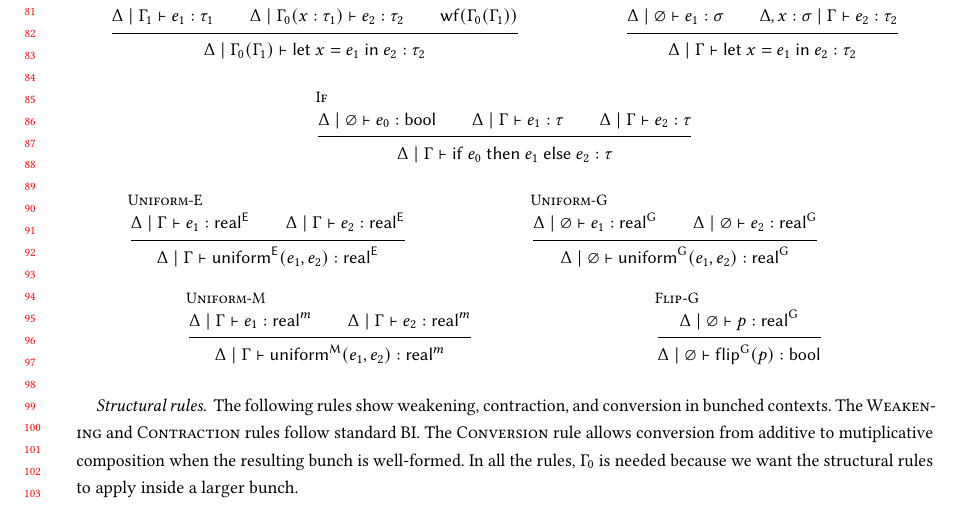
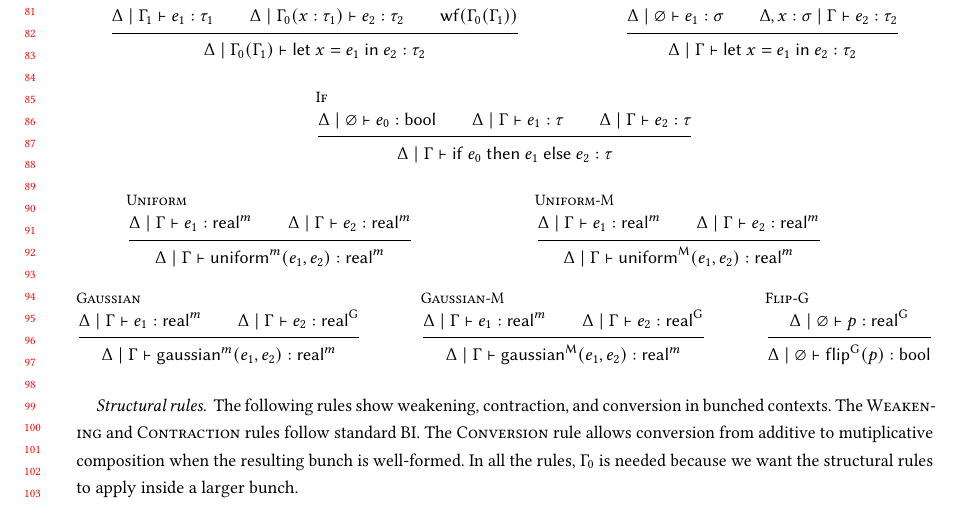
Before and after one commit to julesjacobs/determinize, a LaTeX paper (extensions/main.tex): part of page 2 of 7, cut so that both start at the same text. Compiled offline with pdfLaTeX.

Commit message:
Fix uniform and gaussian typing rules slightly

```diff
--- a/extensions/main.tex
+++ b/extensions/main.tex
@@ -227,22 +227,12 @@ Let $m\in\{\G,\E\}$.
 
 \begin{mathpar}
 % Uniform distributions
-\inferrule[Uniform-E]
-  { \Delta\mid\Gamma\vdash e_1:\real{\E} \\
-    \Delta\mid\Gamma\vdash e_2:\real{\E} }
+\inferrule[Uniform]
+  { \Delta\mid\Gamma\vdash e_1:\real{m} \\
+    \Delta\mid\Gamma\vdash e_2:\real{m} }
   { \Delta\mid\Gamma\vdash
-      \mathsf{uniform}^{\E}(e_1,e_2)
-      :\real{\E} }
-
-\and
-\inferrule[Uniform-G]
-  { \Delta\mid\varnothing
-      \vdash e_1:\real{\G} \\
-    \Delta\mid\varnothing
-      \vdash e_2:\real{\G} }
-  { \Delta\mid\varnothing\vdash
-      \mathsf{uniform}^{\G}(e_1,e_2)
-      :\real{\G} }
+      \mathsf{uniform}^{m}(e_1,e_2)
+      :\real{m} }
 
 \and
 \inferrule[Uniform-M]
@@ -250,6 +240,22 @@ Let $m\in\{\G,\E\}$.
     \Delta\mid\Gamma\vdash e_2:\real{m} }
   { \Delta\mid\Gamma\vdash
       \mathsf{uniform}^{\mathsf{M}}(e_1,e_2)
+      :\real{m} }
+
+\and
+\inferrule[Gaussian]
+  { \Delta\mid\Gamma\vdash e_1:\real{m} \\
+    \Delta\mid\Gamma\vdash e_2:\real{\G} }
+  { \Delta\mid\Gamma\vdash
+      \mathsf{gaussian}^{m}(e_1,e_2)
+      :\real{m} }
+
+\and
+\inferrule[Gaussian-M]
+  { \Delta\mid\Gamma\vdash e_1:\real{m} \\
+    \Delta\mid\Gamma\vdash e_2:\real{\G} }
+  { \Delta\mid\Gamma\vdash
+      \mathsf{gaussian}^{\mathsf{M}}(e_1,e_2)
       :\real{m} }
 
 \and
```
